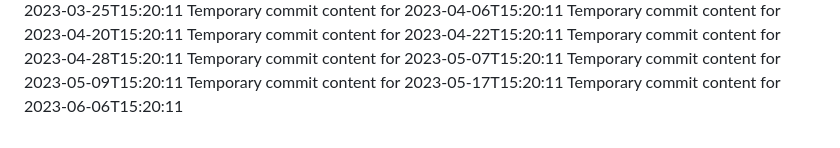
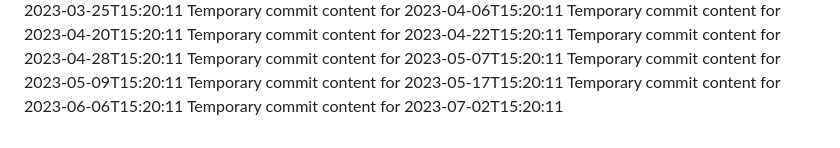
Before and after one commit to ShanAmjad/fluffy-disco, a Markdown page: report.md, the part around the change. GitHub-like rendering.

```diff
--- a/report.md
+++ b/report.md
@@ -185,3 +185,4 @@ Temporary commit content for 2023-05-07T15:20:11
 Temporary commit content for 2023-05-09T15:20:11
 Temporary commit content for 2023-05-17T15:20:11
 Temporary commit content for 2023-06-06T15:20:11
+Temporary commit content for 2023-07-02T15:20:11
```
